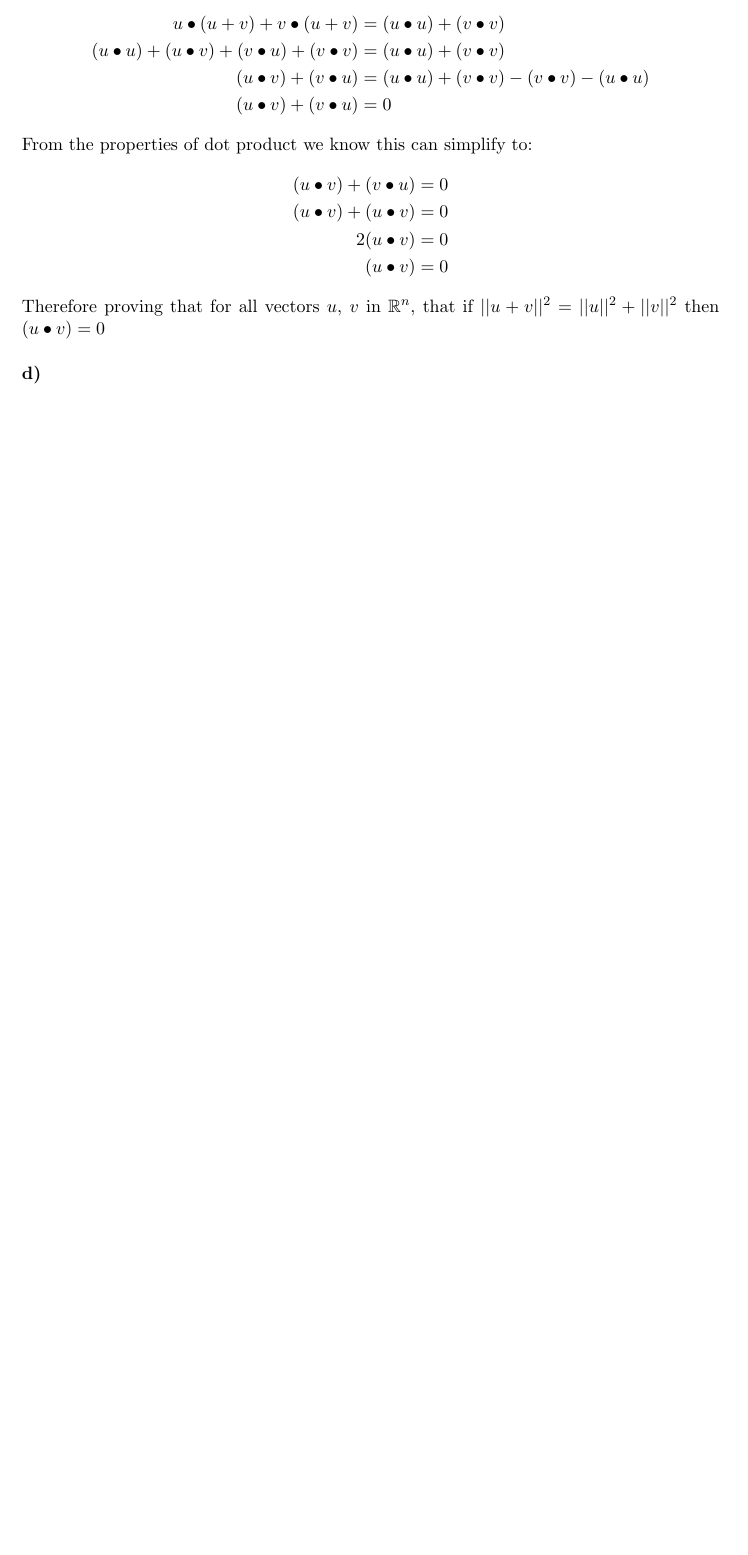
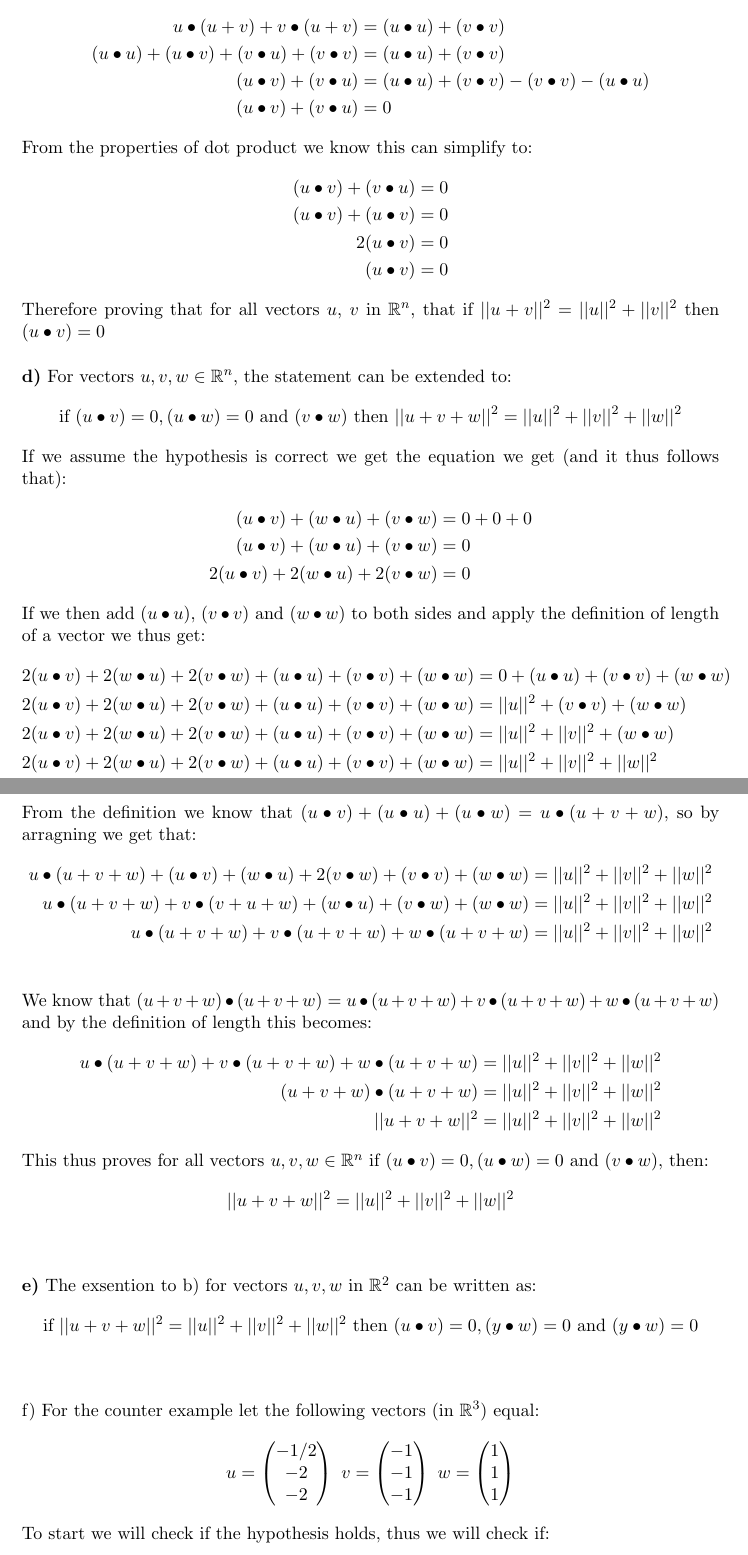
Before and after one commit to rbrtknwls/Term-1B, a LaTeX document (MATH-136/WA1/q1.tex): part of page 2 of 2 before the commit and two parts of pages 2 and 3 of 3 after it, the two joined at a grey line, cut so that both start at the same text, the shorter picture padded with empty space. Compiled offline with pdfLaTeX.

Commit message:
new changes

```diff
--- a/MATH-136/WA1/q1.tex
+++ b/MATH-136/WA1/q1.tex
@@ -70,4 +70,57 @@ From the properties of dot product we know this can simplify to:
 (u \bullet v) &= 0
 \end{align*}
 Therefore proving that for all vectors $u$, $v$ in  $\mathbb{R}^n$, that if $||u + v||^2 =||u||^2 + ||v||^2$ then $(u \bullet v) = 0$\\\\
-\textbf{d)}
+\textbf{d)} For vectors $u,v,w \in \mathbb{R}^n$, the statement can be extended to:
+\[ \text{if } (u \bullet v) = 0, (u \bullet w) = 0 \text{ and } (v \bullet w) \text{ then } || u + v + w ||^2 = ||u||^2 + ||v||^2 + ||w||^2\]
+If we assume the hypothesis is correct we get the equation we get (and it thus follows that):
+\begin{align*}
+(u \bullet v)  + (w \bullet u) + (v \bullet w) &= 0 + 0 + 0\\
+(u \bullet v)  + (w \bullet u) + (v \bullet w)  &= 0 \\
+2(u \bullet v)  + 2(w \bullet u) + 2(v \bullet w)  &= 0
+\end{align*}
+If we then add ($u \bullet u$), ($v \bullet v$) and ($w \bullet w$) to both sides and apply the definition of length of a vector we thus get:
+\begin{align*}
+2(u \bullet v)  + 2(w \bullet u) + 2(v \bullet w) + (u \bullet u) + (v \bullet v) + (w \bullet w) &= 0 + (u \bullet u) + (v \bullet v) + (w \bullet w)\\
+2(u \bullet v)  + 2(w \bullet u) + 2(v \bullet w) + (u \bullet u) + (v \bullet v) + (w \bullet w) &= ||u||^2 + (v \bullet v) + (w \bullet w)\\
+2(u \bullet v)  + 2(w \bullet u) + 2(v \bullet w) + (u \bullet u) + (v \bullet v) + (w \bullet w) &= ||u||^2 + ||v||^2 + (w \bullet w)\\
+2(u \bullet v)  + 2(w \bullet u) + 2(v \bullet w) + (u \bullet u) + (v \bullet v) + (w \bullet w) &= ||u||^2 + ||v||^2 + ||w||^2\\
+\end{align*}
+From the definition we know that $(u \bullet v) + (u \bullet u) + (u \bullet w)  = u \bullet ( u+ v + w)$, so by arragning we get that:
+\begin{align*}
+u \bullet (u+v +w)  + (u \bullet v)  + (w \bullet u) + 2(v \bullet w) + (v \bullet v) + (w \bullet w) &= ||u||^2 + ||v||^2 + ||w||^2\\
+u \bullet (u+v +w)  + v \bullet(v + u + w)  + (w \bullet u) + (v \bullet w) + (w \bullet w) &= ||u||^2 + ||v||^2 + ||w||^2\\
+u \bullet (u+v +w)  + v \bullet(u + v + w)  + w \bullet (u + v + w)  &= ||u||^2 + ||v||^2 + ||w||^2\\
+\end{align*}
+We know that $(u+v+w) \bullet (u + v + w) = u \bullet (u+v +w)  + v \bullet(u + v + w)  + w \bullet (u + v + w)$ and by the definition of length this becomes:
+\begin{align*}
+u \bullet (u+v +w)  + v \bullet(u + v + w)  + w \bullet (u + v + w)  &= ||u||^2 + ||v||^2 + ||w||^2\\
+(u+v+w) \bullet (u+v +w)   &= ||u||^2 + ||v||^2 + ||w||^2\\
+||u+v +w||^2   &= ||u||^2 + ||v||^2 + ||w||^2
+\end{align*}
+This thus proves for all vectors $u,v,w \in \mathbb{R}^n$ if $(u \bullet v) = 0, (u \bullet w) = 0 \text{ and } (v \bullet w)$, then:
+\[||u+v +w||^2   = ||u||^2 + ||v||^2 + ||w||^2\]\\\\
+\textbf{e)} The exsention to b) for vectors $u,v,w$ in $\mathbb{R}^2$ can be written as:
+\[ \text{if } ||u + v + w||^2 = ||u||^2 + ||v||^2 + ||w||^2 \text{ then } (u \bullet v) = 0, (y \bullet w) = 0 \text{ and } (y \bullet w) = 0 \]\\\\
+\text{f)} For the counter example let the following vectors (in $\mathbb{R}^3$) equal:
+\begin{equation*}
+u =
+\begin{pmatrix}
+-1/2 \\
+-2\\
+-2
+\end{pmatrix}
+\text{  }v =
+\begin{pmatrix}
+-1 \\
+-1\\
+-1
+\end{pmatrix}
+\text{  } w =
+\begin{pmatrix}
+1 \\
+1\\
+1
+\end{pmatrix}
+\end{equation*}
+To start we will check if the hypothesis holds, thus we will check if:
+\begin{align*}
```
Also changed, not shown: MATH-136/WA1/q1.pdf, MATH-136/WA1/q1.tex (4 more changed lines), 1 other file.
